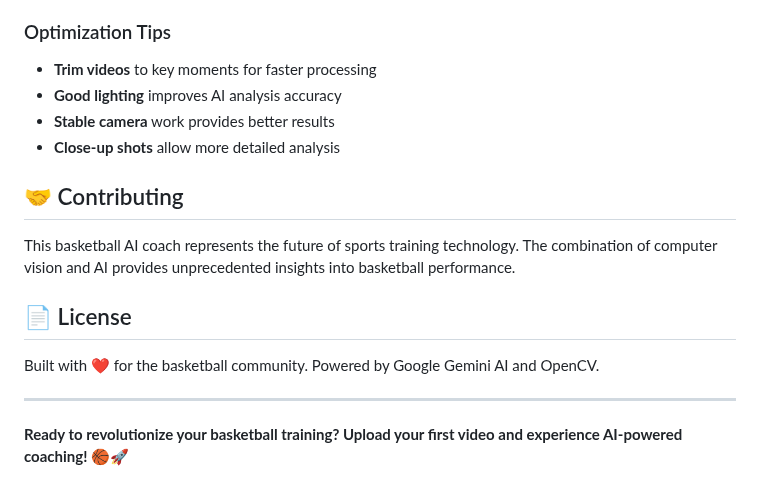
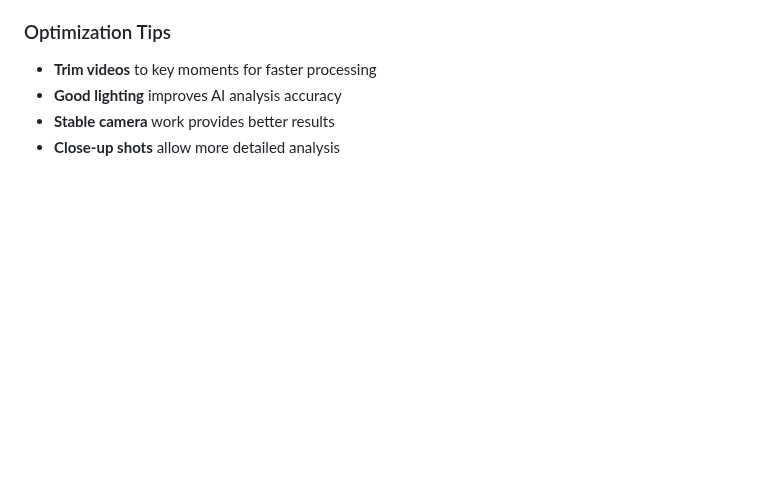
Before and after one commit to phanich004/Basketball, a Markdown page: README.md, the part around one of its changes. GitHub-like rendering; blank space fills up the shorter version.

```diff
--- a/README.md
+++ b/README.md
@@ -226,15 +226,3 @@ For production deployment, consider:
 - **Good lighting** improves AI analysis accuracy
 - **Stable camera** work provides better results
 - **Close-up shots** allow more detailed analysis
-
-## 🤝 Contributing
-
-This basketball AI coach represents the future of sports training technology. The combination of computer vision and AI provides unprecedented insights into basketball performance.
-
-## 📄 License
-
-Built with ❤️ for the basketball community. Powered by Google Gemini AI and OpenCV.
-
----
-
-**Ready to revolutionize your basketball training? Upload your first video and experience AI-powered coaching!** 🏀🚀
```
Also changed, not shown: other parts of README.md (+23 -23 lines).
